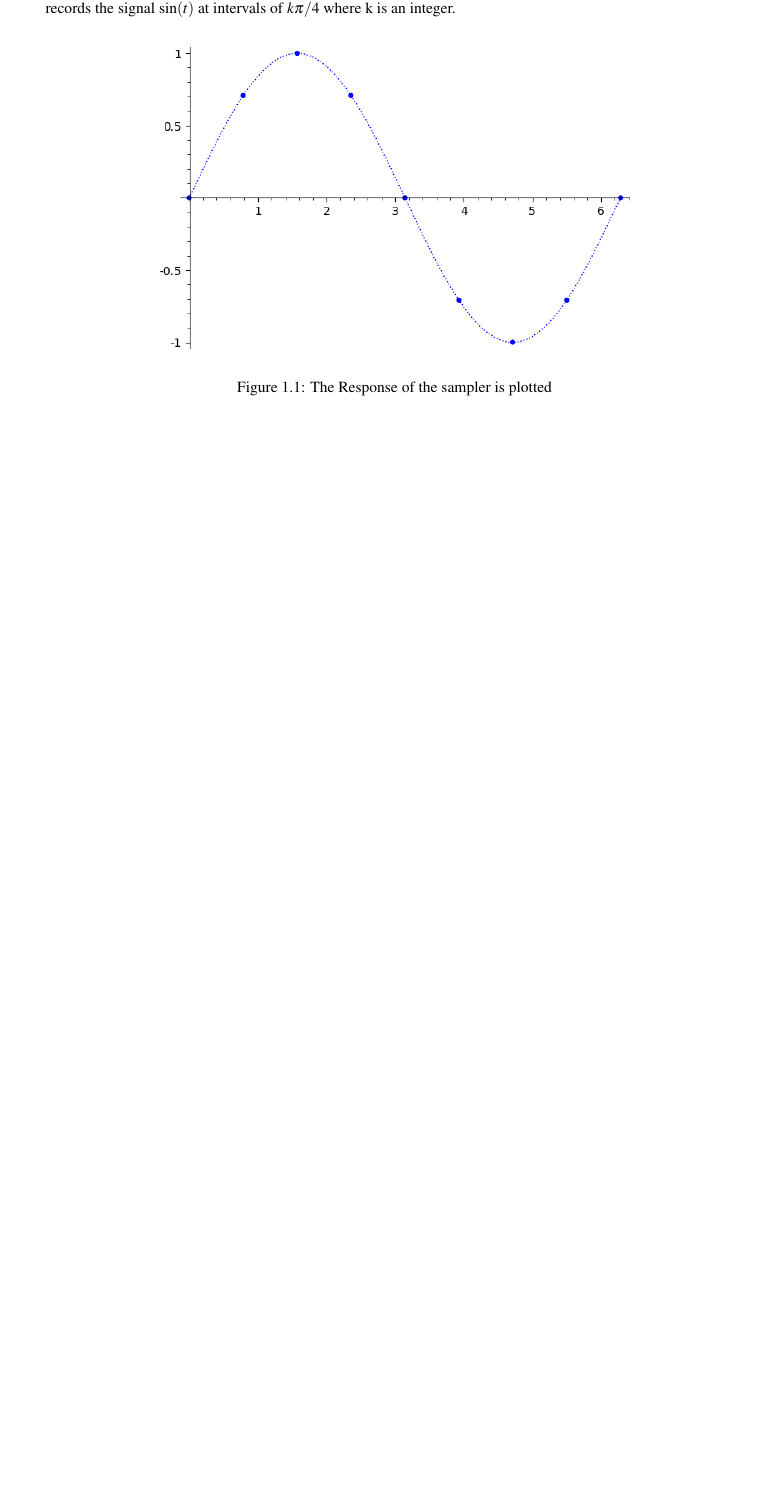
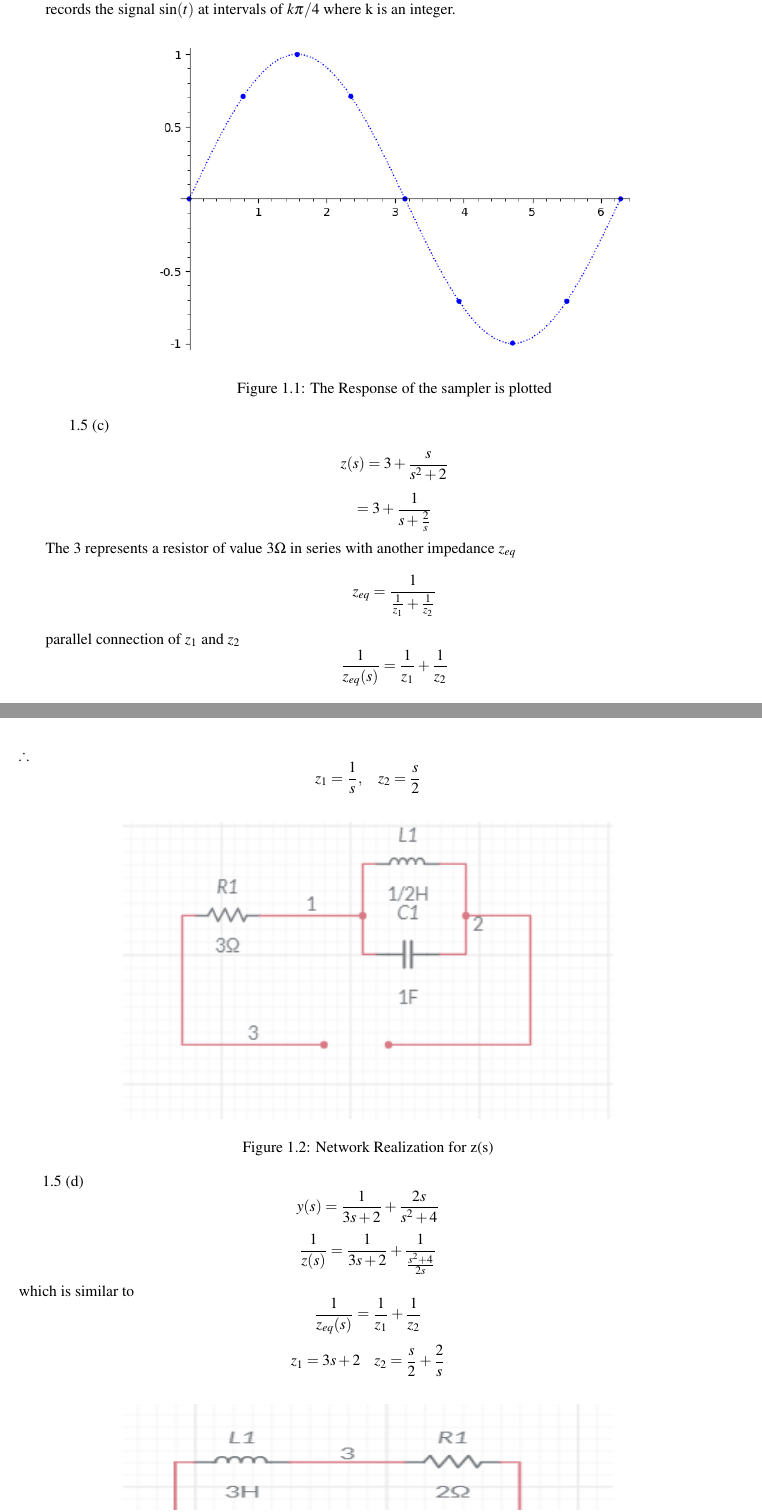
Before and after one commit to hrithik254/Solutions-to-Network-Analysis-FF-Kuo, a LaTeX book (mybook.tex, which reads mainmatter/ch1.tex): part of page 5 of 8 before the commit and two parts of pages 5 and 6 of 8 after it, the two joined at a grey line, cut so that both start at the same text, the shorter picture padded with empty space. The pictures show the PDF file mybook.pdf that the author committed with the source.

Commit message:
Chapter one

```diff
--- a/mainmatter/ch1.tex
+++ b/mainmatter/ch1.tex
@@ -10,5 +10,36 @@ so, basically a sampler records the signal value at particular time intervals. H
 	\label{fig:sampler}
 \end{figure}
 
-\bibliographystyle{ama}
+1.5 (c)
+
+\[z(s) = 3 + \dfrac{s}{s^{2}+2}\]
+\[= 3 + \frac{1}{s + \frac{2}{s}}\]
+The 3 represents a resistor of value $3\Omega$ in series with another impedance $z_{eq}$
+\[z_{eq} = \frac{1}{\frac{1}{z_{1}}+ \frac{1}{z_{2}}} \] parallel connection of $z_{1}$ and $z_{2}$
+\[\frac{1}{z_{eq}(s)} = \frac{1}{z_{1}} + \frac{1}{z_{2}}\]
+$\therefore$
+\[z_{1} = \frac{1}{s} ,\;\;\;\; z_{2} = \frac{s}{2}\]
+
+\begin{figure}[h]
+	\centering
+	\includegraphics[width=0.7\linewidth]{"/circuit 1_5(c)"}
+	\caption[Network Realization for z(s)]{Network Realization for z(s)}
+	\label{fig:circuit-1_5(c)}
+\end{figure}
+
+1.5 (d)
+\[y(s) = \frac{1}{3s+2} + \frac{2s}{s^{2} + 4}\]
+\[\frac{1}{z(s)}= \frac{1}{3s + 2} + \frac{1}{\frac{s^{2}+4}{2s}} \]
+which is similar to \[\frac{1}{z_{eq}(s)} = \frac{1}{z_{1}} + \frac{1}{z_{2}}\]
+\[z_{1} = 3s+2 \;\;\;\; z_{2} = \frac{s}{2}  + \frac{2}{s} \]
+
+\begin{figure}[h]
+	\centering
+	\includegraphics[width=0.7\linewidth,height=0.43\linewidth]{"/circuit 1_5(d)"}
+	\caption{Network realization for y(s)}
+	\label{fig:circuit-15d}
+\end{figure}
+
+
+
 \bibliography{backmatter/mybib}
```
Also changed, not shown: mybook.tex (+2 -1 lines), graphics/circuit 1_5(c).png (added), graphics/circuit 1_5(d).png (added), mybook.bbl, mybook.pdf, 20 other files.
